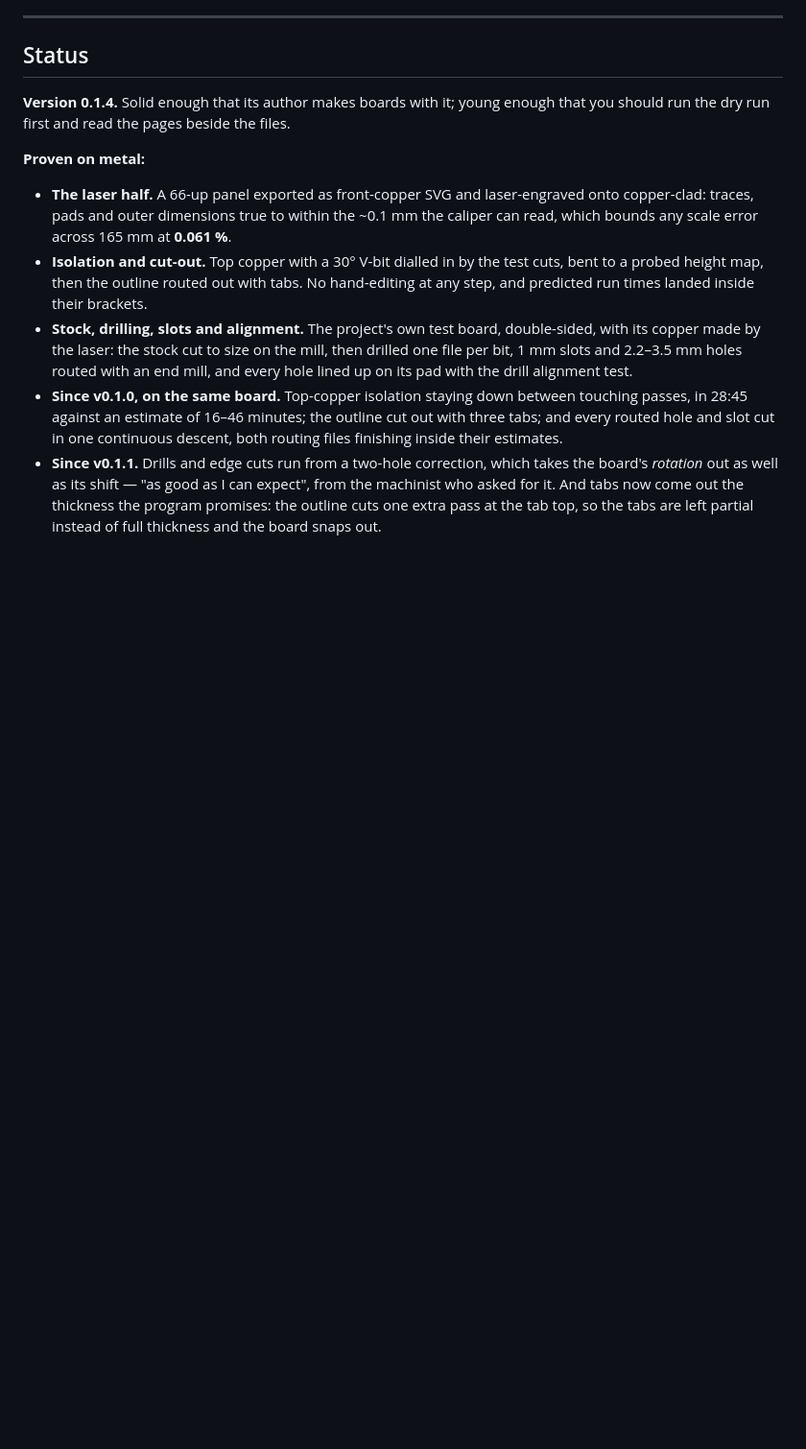
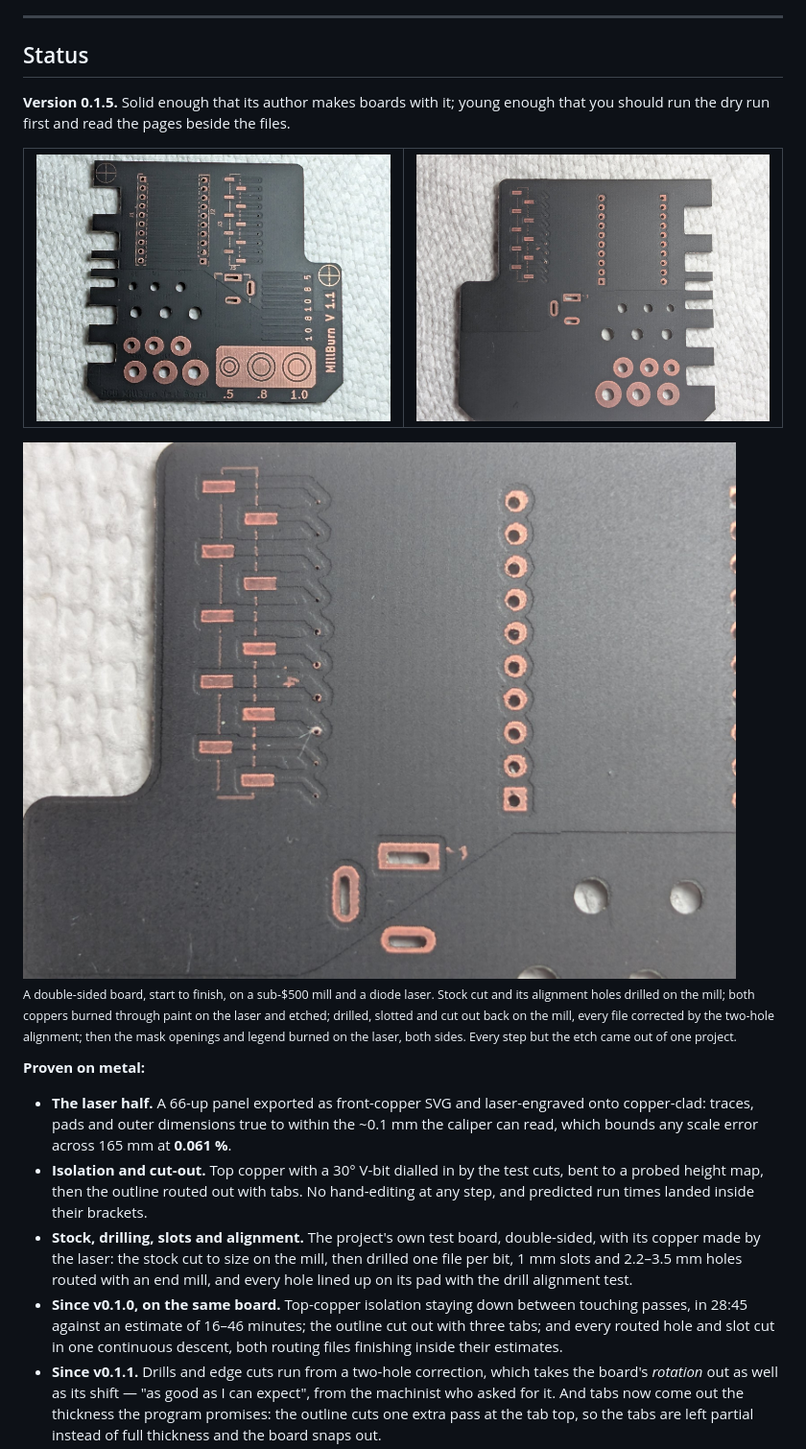
Before and after one commit to kitecraft/PCB_MillBurn, a Markdown page: README.md, the part around one of its changes. Shown at 96% size. Drawn GitHub-style; pictures changed too: art/screenshots/board-bottom.jpg (added), art/screenshots/board-pads.jpg (added), art/screenshots/board-top.jpg (added); blank space fills up the shorter version.

```diff
--- a/README.md
+++ b/README.md
@@ -326,8 +326,22 @@ Deliberate, all of it.
 
 ## Status
 
-**Version 0.1.4.** Solid enough that its author makes boards with it; young enough that you should
+**Version 0.1.5.** Solid enough that its author makes boards with it; young enough that you should
 run the dry run first and read the pages beside the files.
+
+<table>
+<tr>
+<td><img src="art/screenshots/board-top.jpg" alt="The finished board, top side: black soldermask with copper pads and drilled holes showing through, a legend reading MillBurn V 1.1, and a registration cross in two corners"></td>
+<td><img src="art/screenshots/board-bottom.jpg" alt="The same board from the bottom: mask openings on every pad, the holes drilled through the middle of them, and the milled outline with its fingers"></td>
+</tr>
+</table>
+
+<img src="art/screenshots/board-pads.jpg" alt="Close-up of the bottom side: mask openings sitting on their pads, holes centred in the pads, and fine traces running between them under the mask">
+
+<sub>A double-sided board, start to finish, on a sub-$500 mill and a diode laser. Stock cut and its
+alignment holes drilled on the mill; both coppers burned through paint on the laser and etched; drilled,
+slotted and cut out back on the mill, every file corrected by the two-hole alignment; then the mask
+openings and legend burned on the laser, both sides. Every step but the etch came out of one project.</sub>
 
 **Proven on metal:**
 
```
Also changed, not shown: other parts of README.md (+10 -3 lines), 15 other files.
